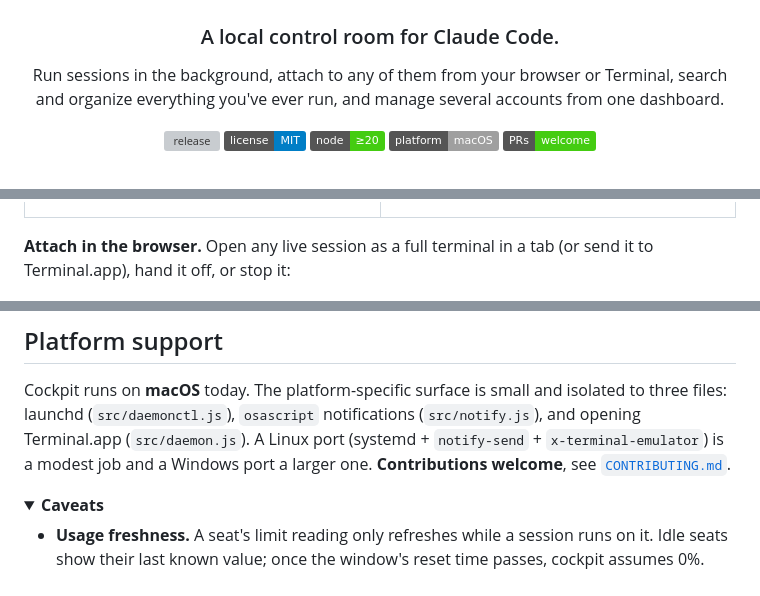
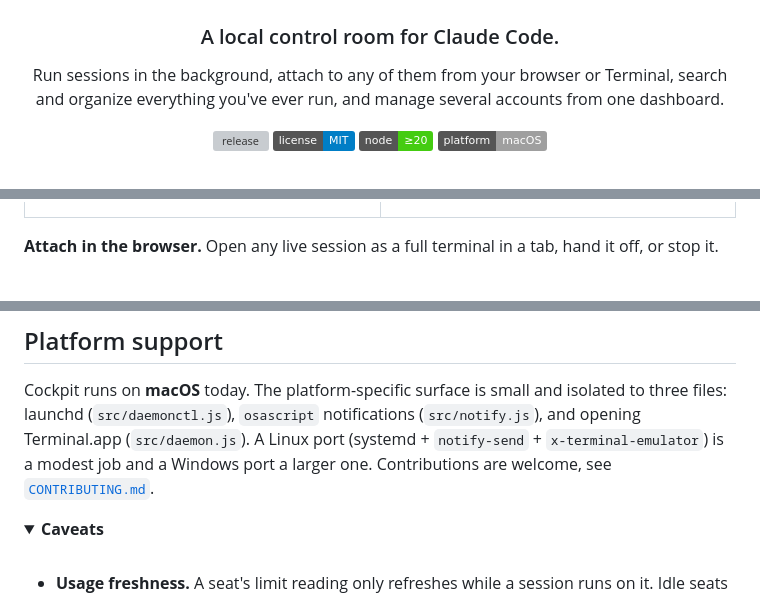
Before and after one commit to Venkat-jaswanth/claude-cockpit, a Markdown page: README.md, 3 parts joined by grey strips. Rendered like a GitHub page; folded sections open; badges without logos; grey boxes are pictures that could not be loaded.

```diff
--- a/README.md
+++ b/README.md
@@ -4,13 +4,13 @@
 
 ### A local control room for Claude Code.
 
-Run sessions in the background, attach to any of them from your browser or Terminal, search and organize everything you've ever run, and manage several accounts from one dashboard.
+Run sessions in the background, attach to any of them from your browser or Terminal,
+search and organize everything you've ever run, and manage several accounts from one dashboard.
 
 [![release](https://img.shields.io/github/v/release/Venkat-jaswanth/claude-cockpit?color=1f6feb&label=release)](https://github.com/Venkat-jaswanth/claude-cockpit/releases)
 [![license](https://img.shields.io/badge/license-MIT-blue)](LICENSE)
 ![node](https://img.shields.io/badge/node-%E2%89%A520-brightgreen)
 ![platform](https://img.shields.io/badge/platform-macOS-lightgrey)
-![PRs welcome](https://img.shields.io/badge/PRs-welcome-brightgreen)
 
 <br>
 
@@ -96,7 +104,7 @@ It's not just an account switcher. It's where your sessions live, run and get fo
 </tr>
 </table>
 
-**Attach in the browser.** Open any live session as a full terminal in a tab (or send it to Terminal.app), hand it off, or stop it:
+**Attach in the browser.** Open any live session as a full terminal in a tab, hand it off, or stop it.
 
 ![Web terminal](docs/terminal-web.png)
 
@@ -204,8 +218,8 @@ Hooks are added to each seat's `settings.json` under `SessionStart`, `UserPrompt
 Cockpit runs on **macOS** today. The platform-specific surface is small and isolated to
 three files: launchd (`src/daemonctl.js`), `osascript` notifications (`src/notify.js`), and
 opening Terminal.app (`src/daemon.js`). A Linux port (systemd + `notify-send` +
-`x-terminal-emulator`) is a modest job and a Windows port a larger one. **Contributions
-welcome**, see [`CONTRIBUTING.md`](CONTRIBUTING.md).
+`x-terminal-emulator`) is a modest job and a Windows port a larger one. Contributions are
+welcome, see [`CONTRIBUTING.md`](CONTRIBUTING.md).
 
 <details>
 <summary><b>Caveats</b></summary>
```
Also changed, not shown: other parts of README.md (+46 -30 lines).
